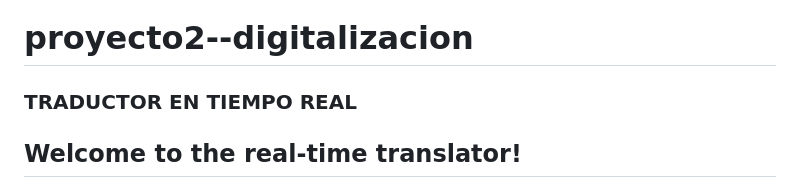
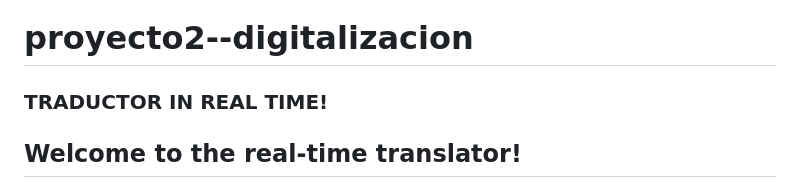
Before and after one commit to jesuscb123/proyecto2--digitalizacion, a Markdown page: README.md, the part around the change. GitHub-like rendering.

```diff
--- a/README.md
+++ b/README.md
@@ -1,6 +1,6 @@
 # proyecto2--digitalizacion
 
-### TRADUCTOR EN TIEMPO REAL
+### TRADUCTOR IN REAL TIME!
 
 ## Welcome to the real-time translator!
 - This project was created with the idea of helping millions of people who either don’t know English or are currently learning it, making their lives easier through real-time translation.
```
